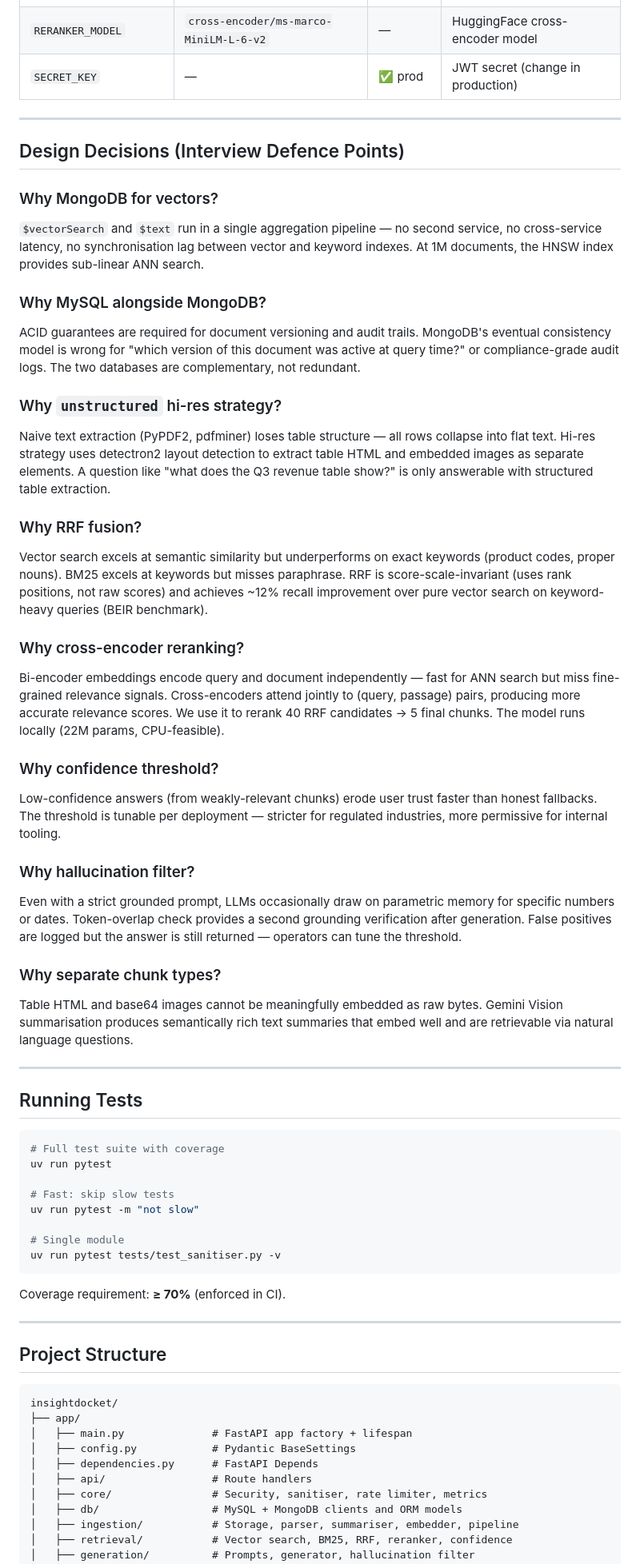
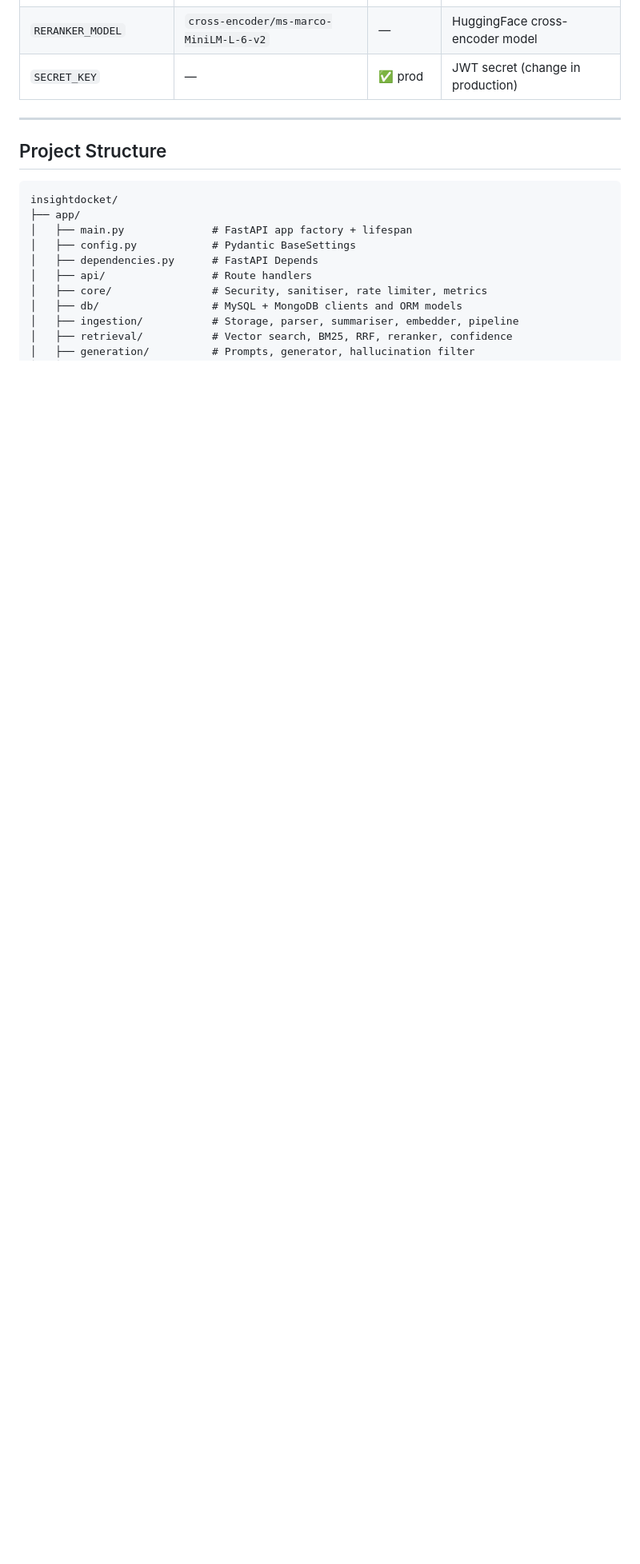
Before and after one commit to SHASMAN3/insightdocketv2, a Markdown page: README.md, the part around the change. Shown at 80% size. Rendered like a GitHub page; blank space fills up the shorter version.

Commit message:
Clean up README by removing sections
Removed design decisions and test running instructions from README.

````diff
--- a/README.md
+++ b/README.md
@@ -256,51 +256,6 @@ Interactive docs: `http://localhost:8000/docs`
 
 ---
 
-## Design Decisions (Interview Defence Points)
-
-### Why MongoDB for vectors?
-`$vectorSearch` and `$text` run in a single aggregation pipeline — no second service, no cross-service latency, no synchronisation lag between vector and keyword indexes. At 1M documents, the HNSW index provides sub-linear ANN search.
-
-### Why MySQL alongside MongoDB?
-ACID guarantees are required for document versioning and audit trails. MongoDB's eventual consistency model is wrong for "which version of this document was active at query time?" or compliance-grade audit logs. The two databases are complementary, not redundant.
-
-### Why `unstructured` hi-res strategy?
-Naive text extraction (PyPDF2, pdfminer) loses table structure — all rows collapse into flat text. Hi-res strategy uses detectron2 layout detection to extract table HTML and embedded images as separate elements. A question like "what does the Q3 revenue table show?" is only answerable with structured table extraction.
-
-### Why RRF fusion?
-Vector search excels at semantic similarity but underperforms on exact keywords (product codes, proper nouns). BM25 excels at keywords but misses paraphrase. RRF is score-scale-invariant (uses rank positions, not raw scores) and achieves ~12% recall improvement over pure vector search on keyword-heavy queries (BEIR benchmark).
-
-### Why cross-encoder reranking?
-Bi-encoder embeddings encode query and document independently — fast for ANN search but miss fine-grained relevance signals. Cross-encoders attend jointly to (query, passage) pairs, producing more accurate relevance scores. We use it to rerank 40 RRF candidates → 5 final chunks. The model runs locally (22M params, CPU-feasible).
-
-### Why confidence threshold?
-Low-confidence answers (from weakly-relevant chunks) erode user trust faster than honest fallbacks. The threshold is tunable per deployment — stricter for regulated industries, more permissive for internal tooling.
-
-### Why hallucination filter?
-Even with a strict grounded prompt, LLMs occasionally draw on parametric memory for specific numbers or dates. Token-overlap check provides a second grounding verification after generation. False positives are logged but the answer is still returned — operators can tune the threshold.
-
-### Why separate chunk types?
-Table HTML and base64 images cannot be meaningfully embedded as raw bytes. Gemini Vision summarisation produces semantically rich text summaries that embed well and are retrievable via natural language questions.
-
----
-
-## Running Tests
-
-```bash
-# Full test suite with coverage
-uv run pytest
-
-# Fast: skip slow tests
-uv run pytest -m "not slow"
-
-# Single module
-uv run pytest tests/test_sanitiser.py -v
-```
-
-Coverage requirement: **≥ 70%** (enforced in CI).
-
----
-
 ## Project Structure
 
 ```
````
